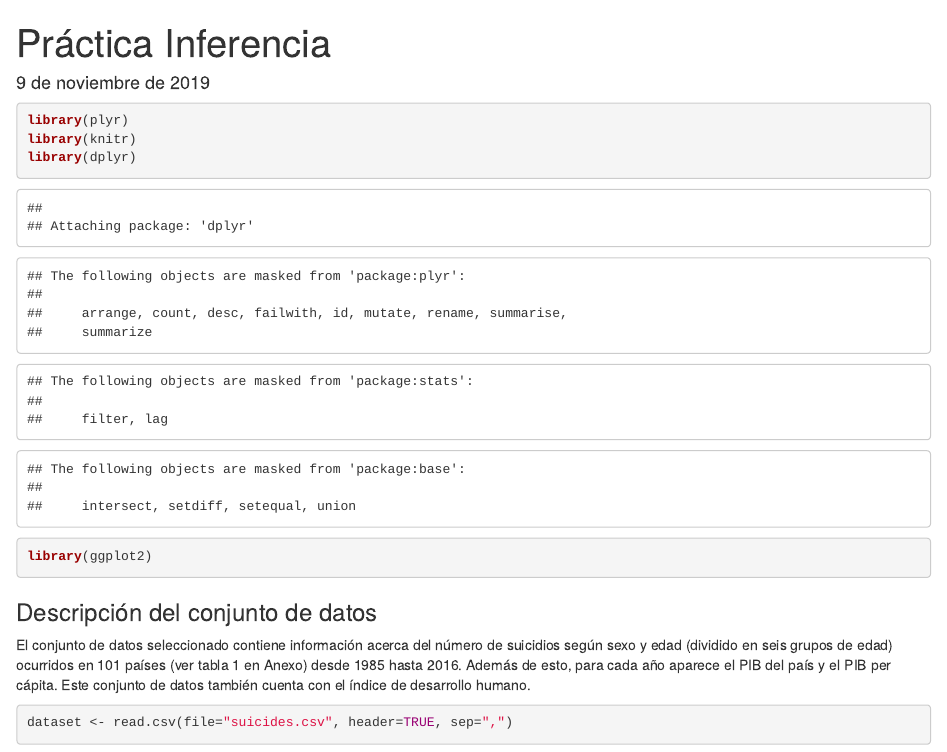
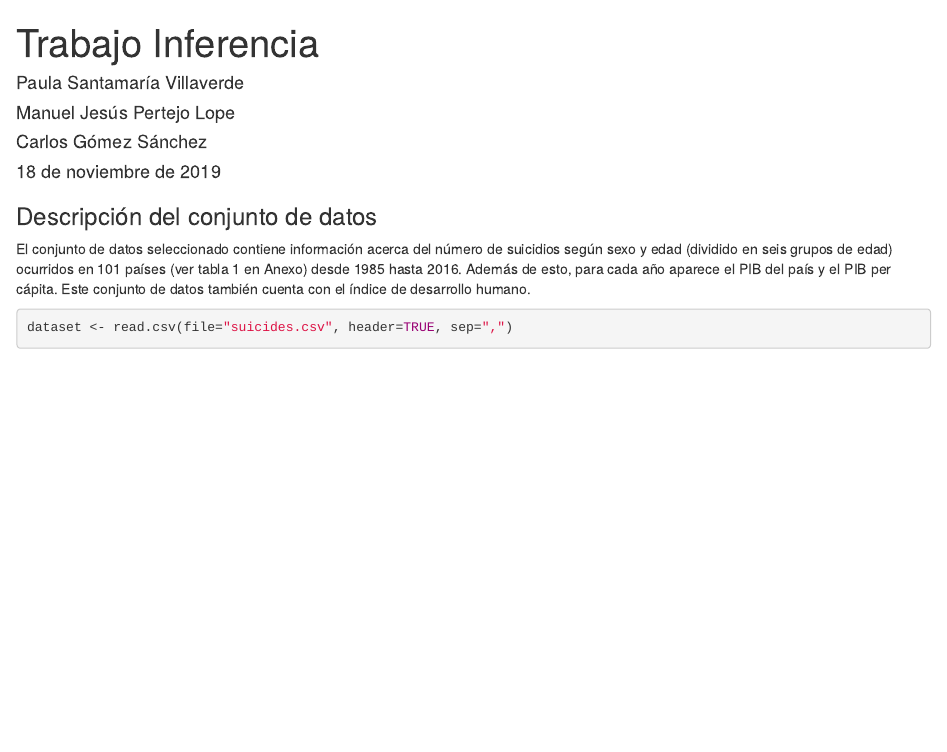
Before and after one commit to gscharly/practica_inferencia, an R Markdown document (inferencia.Rmd): the page in a window 1100 px wide, from its top. Rendered offline with R 4.5, knitr and Pandoc, with nearby package versions; some code elsewhere in the file could not run offline.

Commit message:
Last changes

````diff
--- a/inferencia.Rmd
+++ b/inferencia.Rmd
@@ -1,7 +1,10 @@
 ---
-title: "Práctica Inferencia"
-author: " "
-date: "9 de noviembre de 2019"
+title: "Trabajo Inferencia"
+author:
+- name: Paula Santamaría Villaverde
+- name: Manuel Jesús Pertejo Lope
+- name: Carlos Gómez Sánchez
+date: "18 de noviembre de 2019"
 output:
   html_document: default
 ---
@@ -10,7 +13,7 @@ output:
 knitr::opts_chunk$set(echo = TRUE)
 ```
 
-```{r libraries}
+```{r libraries, echo=FALSE, message=FALSE}
 library(plyr)
 library(knitr)
 library(dplyr)
````
Also changed, not shown: inferencia.Rmd (6 more changed lines).
